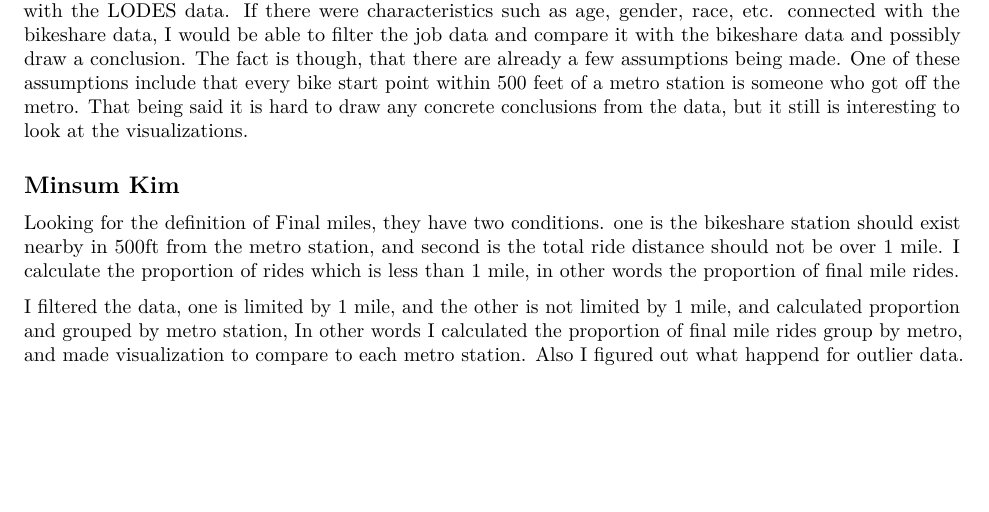
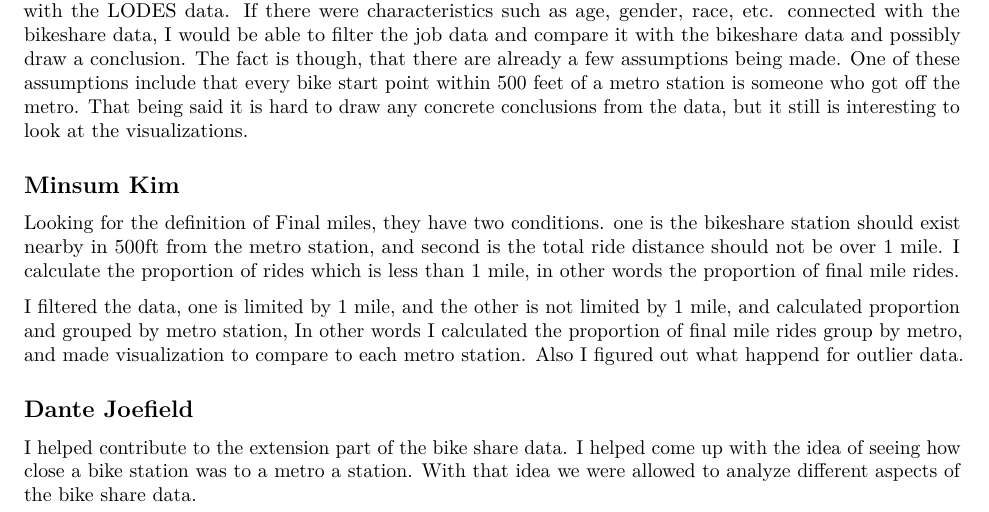
Before and after one commit to jlapell/Mob-1, an R Markdown document (Team Contribution Report.Rmd): part of page 2 of 2, cut so that both start at the same text, the shorter picture padded with empty space. Rendered offline with R 4.5, knitr and Pandoc, then LaTeX, with nearby package versions.

Commit message:
Update Team Contribution Report.Rmd

```diff
--- a/Team Contribution Report.Rmd
+++ b/Team Contribution Report.Rmd
@@ -59,3 +59,6 @@ After combining and analyzing the LODES/bike-ride data, there wasn't much to tak
 Looking for the definition of Final miles, they have two conditions. one is the bikeshare station should exist nearby in 500ft from the metro station, and second is the total ride distance should not be over 1 mile. I calculate the proportion of rides which is less than 1 mile, in other words the proportion of final mile rides.
 
 I filtered the data, one is limited by 1 mile, and the other is not limited by 1 mile, and calculated proportion and grouped by metro station, In other words I calculated the proportion of final mile rides group by metro, and made visualization to compare to each metro station. Also I figured out what happend for outlier data.
+
+## Dante Joefield
+I helped contribute to the extension part of the bike share data. I helped come up with the idea of seeing how close a bike station was to a metro a station. With that idea we were allowed to analyze different aspects of the bike share data.
```
